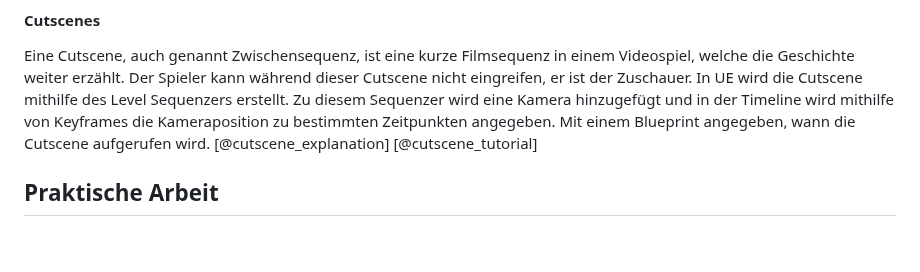
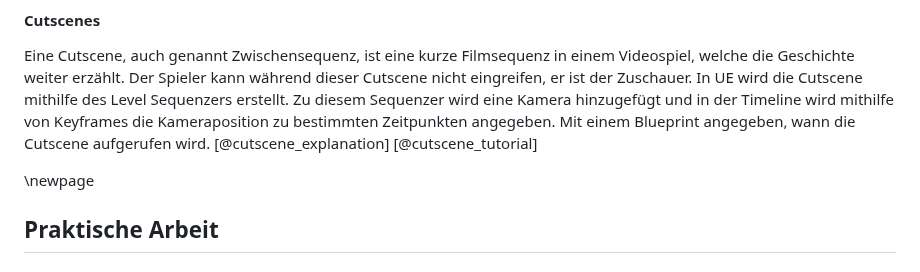
Before and after one commit to PeisslNevio/da-conquerthecastle, a Markdown page: Diplomarbeit/31-ausarbeitung-peißl.md, the part around the change. GitHub-like rendering; blank space fills up the shorter version.

```diff
--- a/Diplomarbeit/31-ausarbeitung-peißl.md
+++ b/Diplomarbeit/31-ausarbeitung-peißl.md
@@ -96,7 +96,7 @@ Das Graphical User Interface, auch Benutzeroberfläche genannt, ist eines der wi
 
 Eine Cutscene, auch genannt Zwischensequenz, ist eine kurze Filmsequenz in einem Videospiel, welche die Geschichte weiter erzählt. Der Spieler kann während dieser Cutscene nicht eingreifen, er ist der Zuschauer. In UE wird die Cutscene mithilfe des Level Sequenzers erstellt. Zu diesem Sequenzer wird eine Kamera hinzugefügt und in der Timeline wird mithilfe von Keyframes die Kameraposition zu bestimmten Zeitpunkten angegeben. Mit einem Blueprint angegeben, wann die Cutscene aufgerufen wird. [@cutscene_explanation] [@cutscene_tutorial]
 
-
+\newpage
 
 
 ## Praktische Arbeit
```
